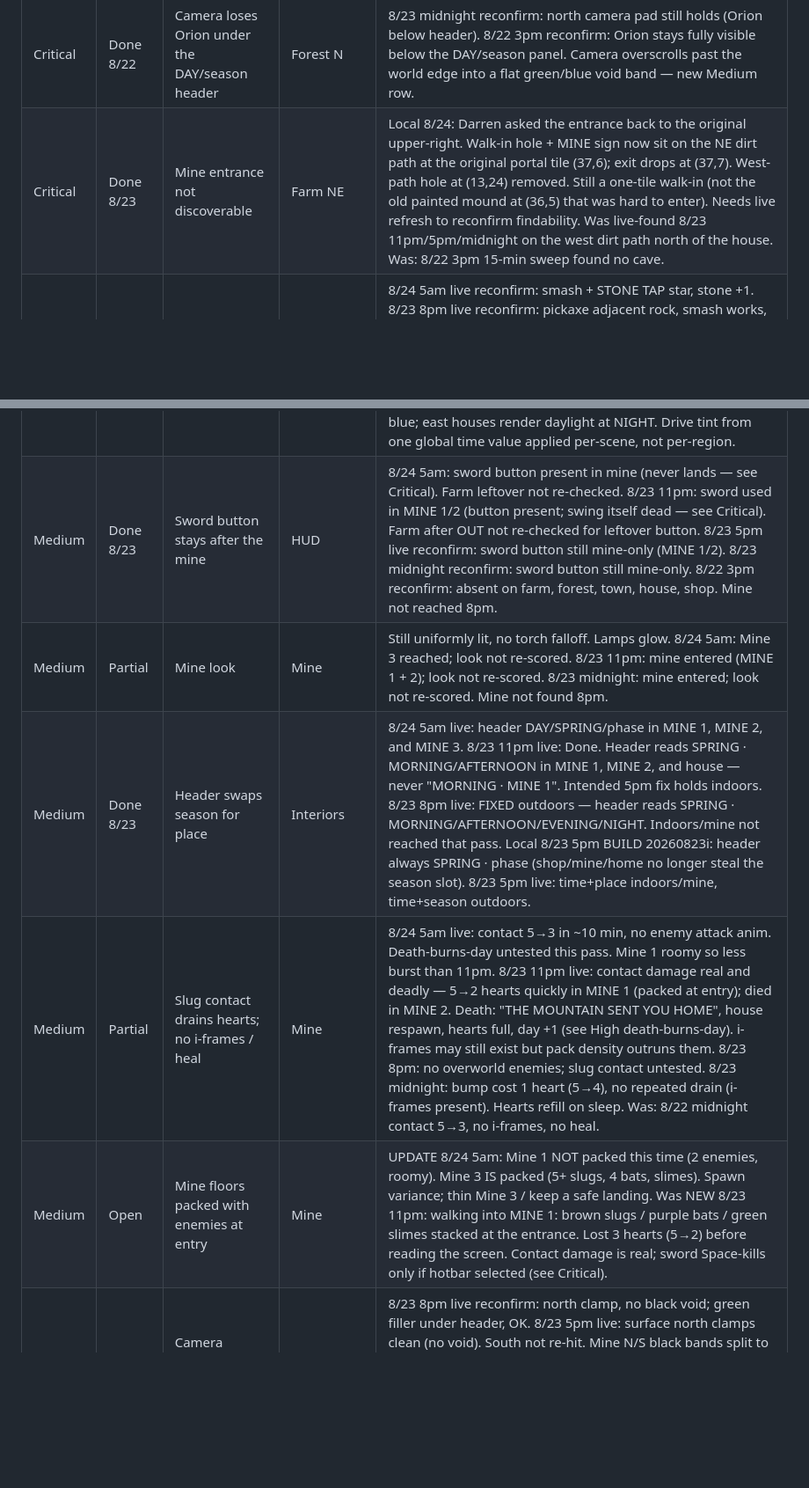
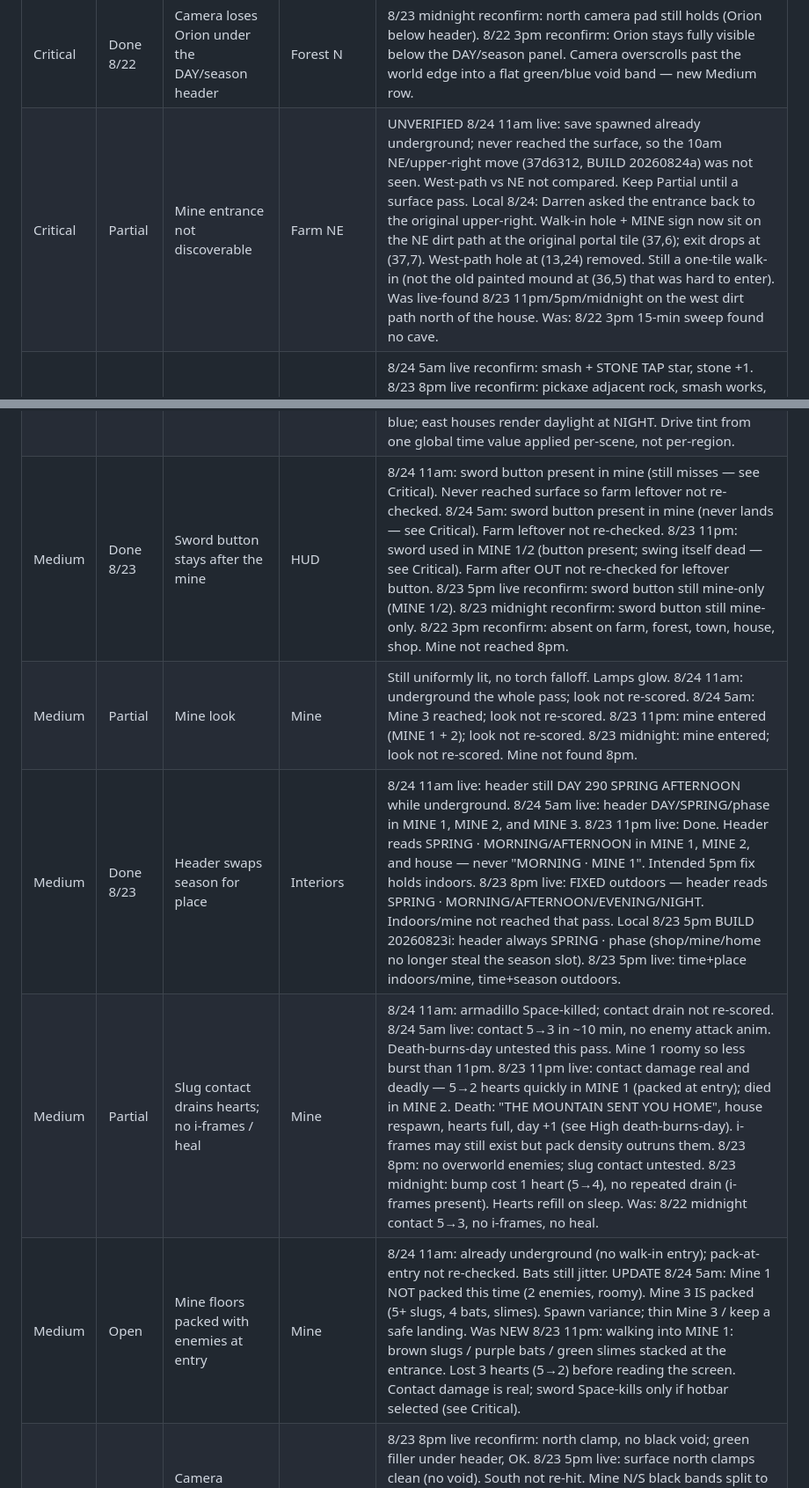
Before and after one commit to yamizzle/orion-farm, a Markdown page: BACKLOG.md, 2 parts joined by grey strips. Shown at 88% size. Rendered like a GitHub page; blank space fills up the shorter version.

Commit message:
Backlog: 8/24 11am live playtest (stuck in mine; NE entrance unverified)

```diff
--- a/BACKLOG.md
+++ b/BACKLOG.md
@@ -16,5 +16,5 @@ Highest-leverage theme: sword Space-kill works if hotbar selected; on-screen but
 | Critical | Done 8/21 | Camera loses Orion south of the hotbar | Farm | 8/22 3pm reconfirm: walking south keeps Orion ~80px above the hotbar. Void-band overscroll below the map edge is a new Medium row. |
 | Critical | Done 8/22 | Camera loses Orion under the DAY/season header | Forest N | 8/23 midnight reconfirm: north camera pad still holds (Orion below header). 8/22 3pm reconfirm: Orion stays fully visible below the DAY/season panel. Camera overscrolls past the world edge into a flat green/blue void band — new Medium row. |
-| Critical | Done 8/23 | Mine entrance not discoverable | Farm NE | Local 8/24: Darren asked the entrance back to the original upper-right. Walk-in hole + MINE sign now sit on the NE dirt path at the original portal tile (37,6); exit drops at (37,7). West-path hole at (13,24) removed. Still a one-tile walk-in (not the old painted mound at (36,5) that was hard to enter). Needs live refresh to reconfirm findability. Was live-found 8/23 11pm/5pm/midnight on the west dirt path north of the house. Was: 8/22 3pm 15-min sweep found no cave. |
+| Critical | Partial | Mine entrance not discoverable | Farm NE | UNVERIFIED 8/24 11am live: save spawned already underground; never reached the surface, so the 10am NE/upper-right move (37d6312, BUILD 20260824a) was not seen. West-path vs NE not compared. Keep Partial until a surface pass. Local 8/24: Darren asked the entrance back to the original upper-right. Walk-in hole + MINE sign now sit on the NE dirt path at the original portal tile (37,6); exit drops at (37,7). West-path hole at (13,24) removed. Still a one-tile walk-in (not the old painted mound at (36,5) that was hard to enter). Was live-found 8/23 11pm/5pm/midnight on the west dirt path north of the house. Was: 8/22 3pm 15-min sweep found no cave. |
 | High | Done 8/23 | Rocks don't react; no stone | Farm / mine | 8/24 5am live reconfirm: smash + STONE TAP star, stone +1. 8/23 8pm live reconfirm: pickaxe adjacent rock, smash works, stone 0→2. 8/23 midnight: walk-into and tap one-shot rocks, stone 0→1 then 1→2. Diagonal Space still no-ops (expected). Local 8/22 4:10pm: adjacent Space/walk-into/tap one-shots a rock, smash SFX, stone hotbar +1 immediately. Paving dirt with stone still in. Was: 8/22 3pm ignore input, stone 0. |
 | High | Done 8/22 | Two Pips at once | Shop + town | 8/22 3pm reconfirm: only shop Pip. Town square has Lila (fountain) and Reed. Pip appears solely behind the shop counter. Shop not reached 5am / 11pm. Shop/town not found 8pm. |
@@ -35,7 +36,7 @@ Highest-leverage theme: sword Space-kill works if hotbar selected; on-screen but
 | Medium | Done 8/23 | Night wash / tint inconsistent | Overworld | 8/23 8pm live reconfirm: full blue + lamp pools, good. 8/23 5pm live: Jobs at NIGHT, panel clean, no blue strips (dialog no longer strips night tint). Was STILL 8/23 midnight: outdoors good; opening a dialog stripped the night tint while header still said NIGHT. 8/22 3pm: north forest tints blue then flips to daylight-green while the header still says NIGHT; plaza stays blue; east houses render daylight at NIGHT. Drive tint from one global time value applied per-scene, not per-region. |
-| Medium | Done 8/23 | Sword button stays after the mine | HUD | 8/24 5am: sword button present in mine (never lands — see Critical). Farm leftover not re-checked. 8/23 11pm: sword used in MINE 1/2 (button present; swing itself dead — see Critical). Farm after OUT not re-checked for leftover button. 8/23 5pm live reconfirm: sword button still mine-only (MINE 1/2). 8/23 midnight reconfirm: sword button still mine-only. 8/22 3pm reconfirm: absent on farm, forest, town, house, shop. Mine not reached 8pm. |
-| Medium | Partial | Mine look | Mine | Still uniformly lit, no torch falloff. Lamps glow. 8/24 5am: Mine 3 reached; look not re-scored. 8/23 11pm: mine entered (MINE 1 + 2); look not re-scored. 8/23 midnight: mine entered; look not re-scored. Mine not found 8pm. |
-| Medium | Done 8/23 | Header swaps season for place | Interiors | 8/24 5am live: header DAY/SPRING/phase in MINE 1, MINE 2, and MINE 3. 8/23 11pm live: Done. Header reads SPRING · MORNING/AFTERNOON in MINE 1, MINE 2, and house — never "MORNING · MINE 1". Intended 5pm fix holds indoors. 8/23 8pm live: FIXED outdoors — header reads SPRING · MORNING/AFTERNOON/EVENING/NIGHT. Indoors/mine not reached that pass. Local 8/23 5pm BUILD 20260823i: header always SPRING · phase (shop/mine/home no longer steal the season slot). 8/23 5pm live: time+place indoors/mine, time+season outdoors. |
-| Medium | Partial | Slug contact drains hearts; no i-frames / heal | Mine | 8/24 5am live: contact 5→3 in ~10 min, no enemy attack anim. Death-burns-day untested this pass. Mine 1 roomy so less burst than 11pm. 8/23 11pm live: contact damage real and deadly — 5→2 hearts quickly in MINE 1 (packed at entry); died in MINE 2. Death: "THE MOUNTAIN SENT YOU HOME", house respawn, hearts full, day +1 (see High death-burns-day). i-frames may still exist but pack density outruns them. 8/23 8pm: no overworld enemies; slug contact untested. 8/23 midnight: bump cost 1 heart (5→4), no repeated drain (i-frames present). Hearts refill on sleep. Was: 8/22 midnight contact 5→3, no i-frames, no heal. |
-| Medium | Open | Mine floors packed with enemies at entry | Mine | UPDATE 8/24 5am: Mine 1 NOT packed this time (2 enemies, roomy). Mine 3 IS packed (5+ slugs, 4 bats, slimes). Spawn variance; thin Mine 3 / keep a safe landing. Was NEW 8/23 11pm: walking into MINE 1: brown slugs / purple bats / green slimes stacked at the entrance. Lost 3 hearts (5→2) before reading the screen. Contact damage is real; sword Space-kills only if hotbar selected (see Critical). |
+| Medium | Done 8/23 | Sword button stays after the mine | HUD | 8/24 11am: sword button present in mine (still misses — see Critical). Never reached surface so farm leftover not re-checked. 8/24 5am: sword button present in mine (never lands — see Critical). Farm leftover not re-checked. 8/23 11pm: sword used in MINE 1/2 (button present; swing itself dead — see Critical). Farm after OUT not re-checked for leftover button. 8/23 5pm live reconfirm: sword button still mine-only (MINE 1/2). 8/23 midnight reconfirm: sword button still mine-only. 8/22 3pm reconfirm: absent on farm, forest, town, house, shop. Mine not reached 8pm. |
+| Medium | Partial | Mine look | Mine | Still uniformly lit, no torch falloff. Lamps glow. 8/24 11am: underground the whole pass; look not re-scored. 8/24 5am: Mine 3 reached; look not re-scored. 8/23 11pm: mine entered (MINE 1 + 2); look not re-scored. 8/23 midnight: mine entered; look not re-scored. Mine not found 8pm. |
+| Medium | Done 8/23 | Header swaps season for place | Interiors | 8/24 11am live: header still DAY 290 SPRING AFTERNOON while underground. 8/24 5am live: header DAY/SPRING/phase in MINE 1, MINE 2, and MINE 3. 8/23 11pm live: Done. Header reads SPRING · MORNING/AFTERNOON in MINE 1, MINE 2, and house — never "MORNING · MINE 1". Intended 5pm fix holds indoors. 8/23 8pm live: FIXED outdoors — header reads SPRING · MORNING/AFTERNOON/EVENING/NIGHT. Indoors/mine not reached that pass. Local 8/23 5pm BUILD 20260823i: header always SPRING · phase (shop/mine/home no longer steal the season slot). 8/23 5pm live: time+place indoors/mine, time+season outdoors. |
+| Medium | Partial | Slug contact drains hearts; no i-frames / heal | Mine | 8/24 11am: armadillo Space-killed; contact drain not re-scored. 8/24 5am live: contact 5→3 in ~10 min, no enemy attack anim. Death-burns-day untested this pass. Mine 1 roomy so less burst than 11pm. 8/23 11pm live: contact damage real and deadly — 5→2 hearts quickly in MINE 1 (packed at entry); died in MINE 2. Death: "THE MOUNTAIN SENT YOU HOME", house respawn, hearts full, day +1 (see High death-burns-day). i-frames may still exist but pack density outruns them. 8/23 8pm: no overworld enemies; slug contact untested. 8/23 midnight: bump cost 1 heart (5→4), no repeated drain (i-frames present). Hearts refill on sleep. Was: 8/22 midnight contact 5→3, no i-frames, no heal. |
+| Medium | Open | Mine floors packed with enemies at entry | Mine | 8/24 11am: already underground (no walk-in entry); pack-at-entry not re-checked. Bats still jitter. UPDATE 8/24 5am: Mine 1 NOT packed this time (2 enemies, roomy). Mine 3 IS packed (5+ slugs, 4 bats, slimes). Spawn variance; thin Mine 3 / keep a safe landing. Was NEW 8/23 11pm: walking into MINE 1: brown slugs / purple bats / green slimes stacked at the entrance. Lost 3 hearts (5→2) before reading the screen. Contact damage is real; sword Space-kills only if hotbar selected (see Critical). |
 | Medium | Done 8/23 | Camera overscrolls past world bounds | Farm / Forest N | 8/23 8pm live reconfirm: north clamp, no black void; green filler under header, OK. 8/23 5pm live: surface north clamps clean (no void). South not re-hit. Mine N/S black bands split to a new Low. Was STILL 8/23 midnight: north ~170px empty band. 8/22 3pm: N forest and S farm pads keep Orion on-screen, but the camera scrolls past the tile edge into a flat green/blue void band. Clamp camera to the world rect; keep the HUD-safe player insets. |
```
Also changed, not shown: other parts of BACKLOG.md (+29 -26 lines).
